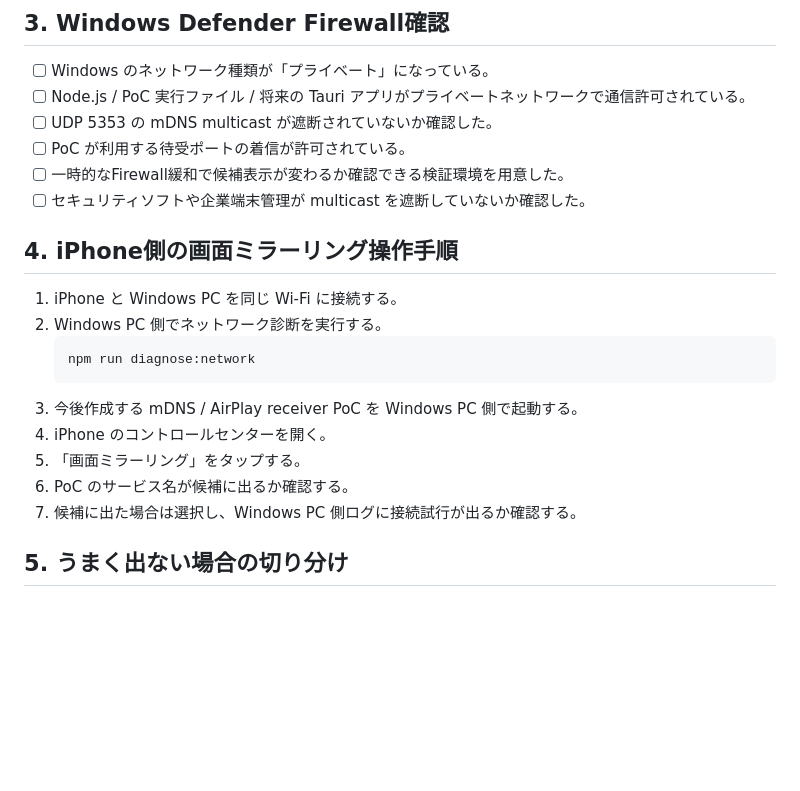
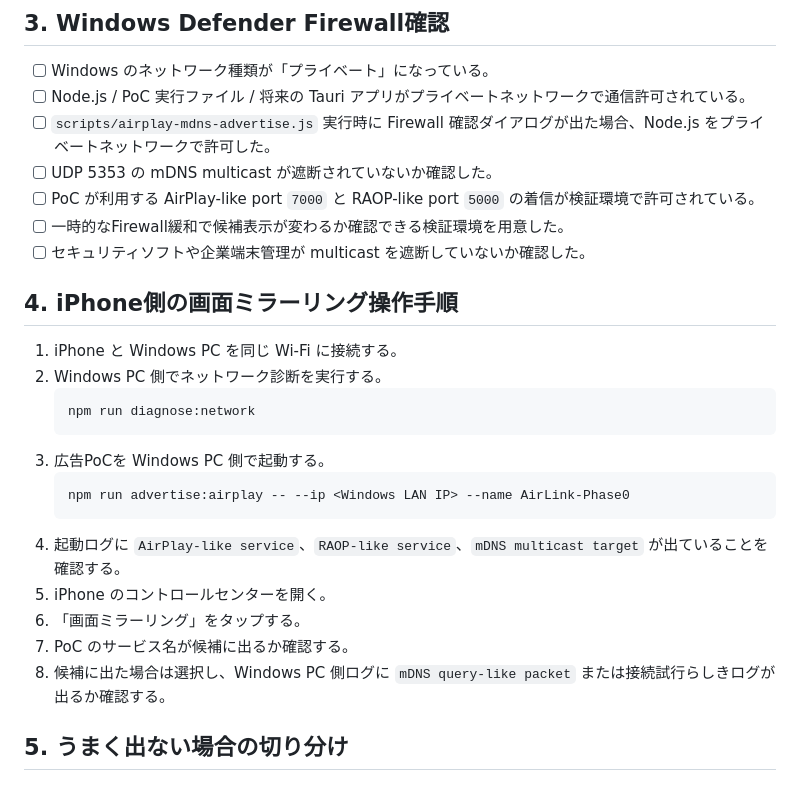
Before and after one commit to Rockmanexe4869/dialogue-plus-oshi-sort, a Markdown page: docs/phase-0-checklist.md, the part around the change. GitHub-like rendering; blank space fills up the shorter version.

Commit message:
Resolve Phase 0 mDNS documentation conflicts

````diff
--- a/docs/phase-0-checklist.md
+++ b/docs/phase-0-checklist.md
@@ -27,8 +27,9 @@ Phase 0 では **映像受信・復号・表示はまだ実装しません**。
 
 - [ ] Windows のネットワーク種類が「プライベート」になっている。
 - [ ] Node.js / PoC 実行ファイル / 将来の Tauri アプリがプライベートネットワークで通信許可されている。
+- [ ] `scripts/airplay-mdns-advertise.js` 実行時に Firewall 確認ダイアログが出た場合、Node.js をプライベートネットワークで許可した。
 - [ ] UDP 5353 の mDNS multicast が遮断されていないか確認した。
-- [ ] PoC が利用する待受ポートの着信が許可されている。
+- [ ] PoC が利用する AirPlay-like port `7000` と RAOP-like port `5000` の着信が検証環境で許可されている。
 - [ ] 一時的なFirewall緩和で候補表示が変わるか確認できる検証環境を用意した。
 - [ ] セキュリティソフトや企業端末管理が multicast を遮断していないか確認した。
 
@@ -39,11 +40,15 @@ Phase 0 では **映像受信・復号・表示はまだ実装しません**。
    ```bash
    npm run diagnose:network
    ```
-3. 今後作成する mDNS / AirPlay receiver PoC を Windows PC 側で起動する。
-4. iPhone のコントロールセンターを開く。
-5. 「画面ミラーリング」をタップする。
-6. PoC のサービス名が候補に出るか確認する。
-7. 候補に出た場合は選択し、Windows PC 側ログに接続試行が出るか確認する。
+3. 広告PoCを Windows PC 側で起動する。
+   ```bash
+   npm run advertise:airplay -- --ip <Windows LAN IP> --name AirLink-Phase0
+   ```
+4. 起動ログに `AirPlay-like service`、`RAOP-like service`、`mDNS multicast target` が出ていることを確認する。
+5. iPhone のコントロールセンターを開く。
+6. 「画面ミラーリング」をタップする。
+7. PoC のサービス名が候補に出るか確認する。
+8. 候補に出た場合は選択し、Windows PC 側ログに `mDNS query-like packet` または接続試行らしきログが出るか確認する。
 
 ## 5. うまく出ない場合の切り分け
 
````
Also changed, not shown: docs/spikes/airplay-mdns-poc.md (+2 -1 lines).
